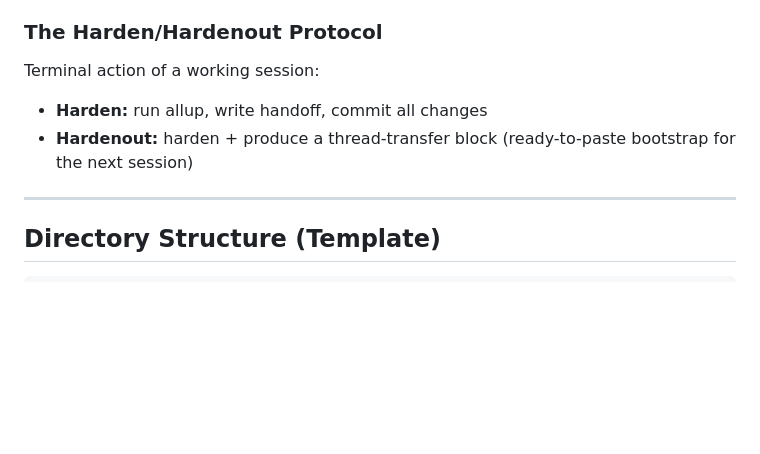
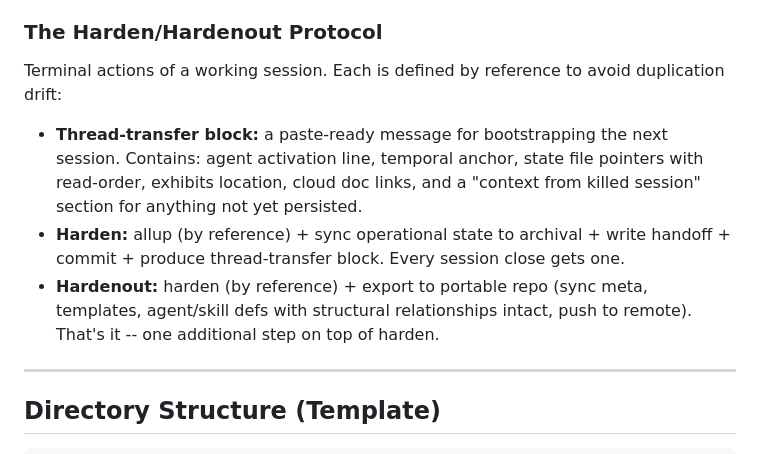
Before and after one commit to chrisgriffis/agents-skills-portable, a Markdown page: strategy-workspace/README.md, the part around the change. Drawn GitHub-style; blank space fills up the shorter version.

Commit message:
strategy-workspace: restructure harden/hardenout defs (by-reference, thread-transfer as first-class term)
Co-authored-by: Copilot <223556219+Copilot@users.noreply.github.com>

```diff
--- a/strategy-workspace/README.md
+++ b/strategy-workspace/README.md
@@ -247,10 +247,18 @@ it, all in one pass.
 
 ### The Harden/Hardenout Protocol
 
-Terminal action of a working session:
-- **Harden:** run allup, write handoff, commit all changes
-- **Hardenout:** harden + produce a thread-transfer block (ready-to-paste
-  bootstrap for the next session)
+Terminal actions of a working session. Each is defined by reference to avoid
+duplication drift:
+
+- **Thread-transfer block:** a paste-ready message for bootstrapping the next
+  session. Contains: agent activation line, temporal anchor, state file pointers
+  with read-order, exhibits location, cloud doc links, and a "context from killed
+  session" section for anything not yet persisted.
+- **Harden:** allup (by reference) + sync operational state to archival + write
+  handoff + commit + produce thread-transfer block. Every session close gets one.
+- **Hardenout:** harden (by reference) + export to portable repo (sync meta,
+  templates, agent/skill defs with structural relationships intact, push to
+  remote). That's it -- one additional step on top of harden.
 
 ---
 
```
